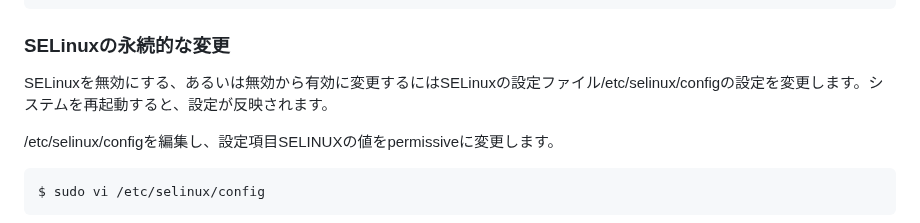
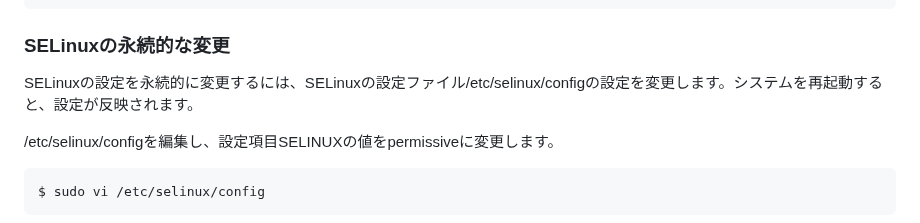
Before and after one commit to lpi-japan/admin-text, a Markdown page: Chapter04.md, the part around the change. Rendered like a GitHub page.

````diff
--- a/Chapter04.md
+++ b/Chapter04.md
@@ -370,7 +370,7 @@ Permissive
 ```
 
 ### SELinuxの永続的な変更
-SELinuxを無効にする、あるいは無効から有効に変更するにはSELinuxの設定ファイル/etc/selinux/configの設定を変更します。システムを再起動すると、設定が反映されます。
+SELinuxの設定を永続的に変更するには、SELinuxの設定ファイル/etc/selinux/configの設定を変更します。システムを再起動すると、設定が反映されます。
 
 /etc/selinux/configを編集し、設定項目SELINUXの値をpermissiveに変更します。
 
````
Also changed, not shown: Chapter01.md (+2 -3 lines).
